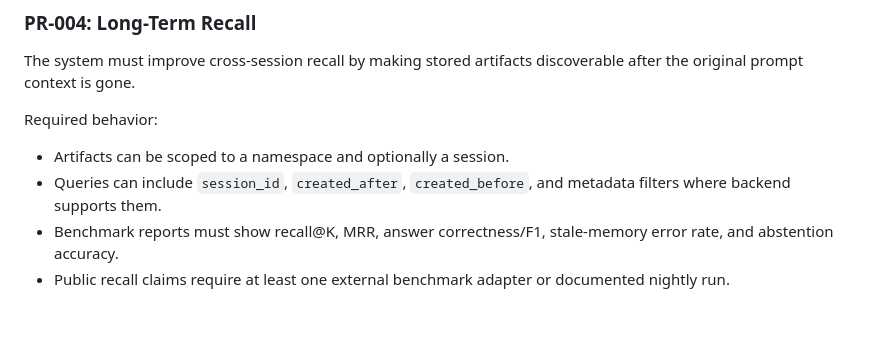
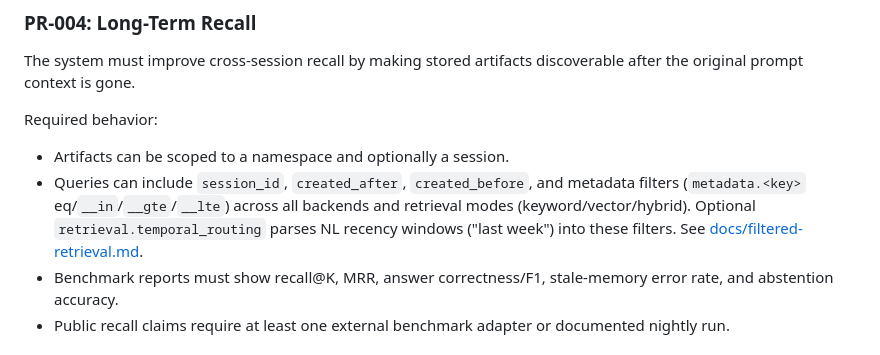
Before and after one commit to yonk-labs/stele, a Markdown page: docs/specs/product-api-spec.md, the part around the change. Rendered like a GitHub page; blank space fills up the shorter version.

```diff
--- a/docs/specs/product-api-spec.md
+++ b/docs/specs/product-api-spec.md
@@ -59,7 +59,7 @@ The system must improve cross-session recall by making stored artifacts discover
 Required behavior:
 
 - Artifacts can be scoped to a namespace and optionally a session.
-- Queries can include `session_id`, `created_after`, `created_before`, and metadata filters where backend supports them.
+- Queries can include `session_id`, `created_after`, `created_before`, and metadata filters (`metadata.<key>` eq/`__in`/`__gte`/`__lte`) across all backends and retrieval modes (keyword/vector/hybrid). Optional `retrieval.temporal_routing` parses NL recency windows ("last week") into these filters. See [docs/filtered-retrieval.md](../filtered-retrieval.md).
 - Benchmark reports must show recall@K, MRR, answer correctness/F1, stale-memory error rate, and abstention accuracy.
 - Public recall claims require at least one external benchmark adapter or documented nightly run.
 
```
Also changed, not shown: docs/filtered-retrieval.md (added, +143 -0 lines), docs/quickstart.md (+1 -0 lines).
